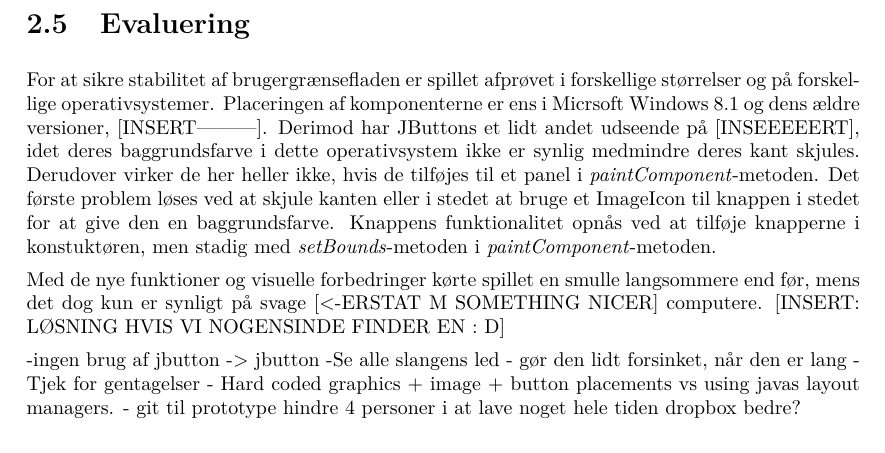
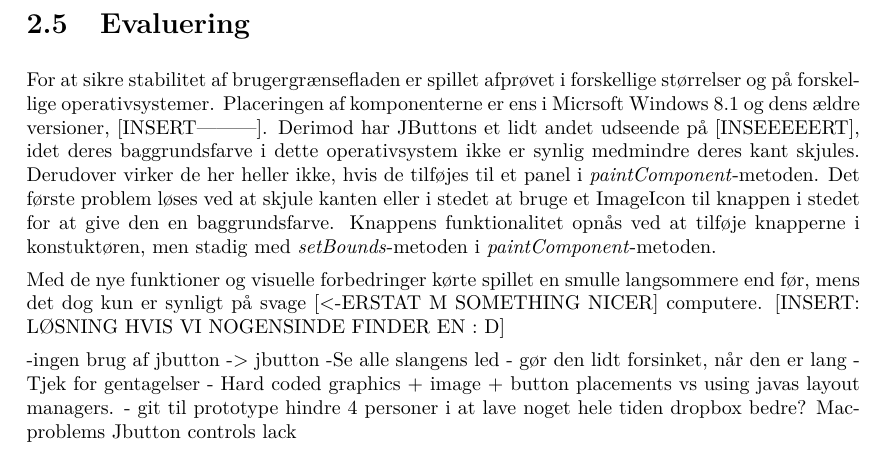
Before and after one commit to RandomInEqualities/Snake, a LaTeX document (rapport/rapport.tex, which reads rapport/content/advanceret/evaluering.tex): part of page 20 of 23, cut so that both start at the same text. Compiled offline with pdfLaTeX.

Commit message:
rapport update

```diff
--- a/rapport/content/advanceret/evaluering.tex
+++ b/rapport/content/advanceret/evaluering.tex
@@ -11,3 +11,6 @@ Med de nye funktioner og visuelle forbedringer kørte spillet en smulle langsomm
 - git til prototype
 	hindre 4 personer i at lave noget hele tiden
 	dropbox bedre?
+Mac-problems
+Jbutton
+controls lack
```
Also changed, not shown: rapport/rapport.pdf.
